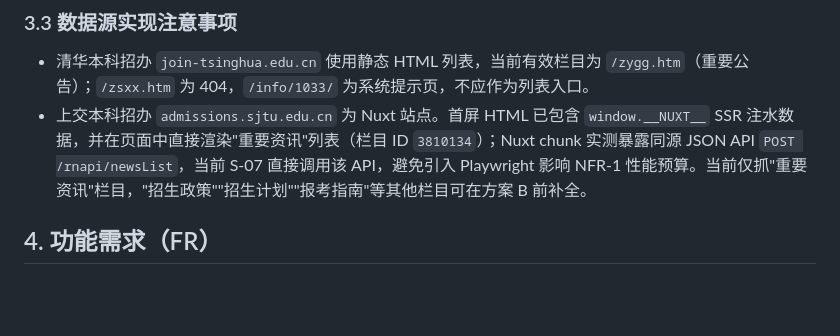
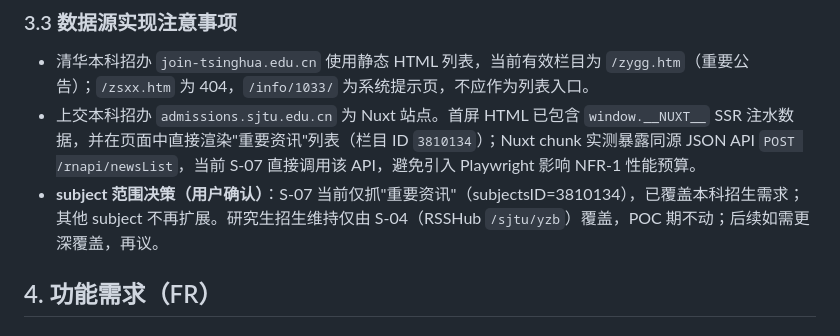
Before and after one commit to jonathanzhan1975/uni-admission-crawler, a Markdown page: docs/02-需求规格说明书.md, the part around the change. Drawn GitHub-style; blank space fills up the shorter version.

Commit message:
docs(spec): freeze SJTU S-07 scope to undergraduate admissions only
User decision: S-07 重要资讯 column already covers undergraduate
admissions adequately. Do not expand to other subjects. Graduate
admissions remain covered by S-04 (RSSHub /sjtu/yzb) only.

```diff
--- a/docs/02-需求规格说明书.md
+++ b/docs/02-需求规格说明书.md
@@ -52,7 +52,8 @@ POC 阶段服务于**单一用户**，无需考虑权限/订阅偏好。
 ### 3.3 数据源实现注意事项
 
 - 清华本科招办 `join-tsinghua.edu.cn` 使用静态 HTML 列表，当前有效栏目为 `/zygg.htm`（重要公告）；`/zsxx.htm` 为 404，`/info/1033/` 为系统提示页，不应作为列表入口。
-- 上交本科招办 `admissions.sjtu.edu.cn` 为 Nuxt 站点。首屏 HTML 已包含 `window.__NUXT__` SSR 注水数据，并在页面中直接渲染"重要资讯"列表（栏目 ID `3810134`）；Nuxt chunk 实测暴露同源 JSON API `POST /rnapi/newsList`，当前 S-07 直接调用该 API，避免引入 Playwright 影响 NFR-1 性能预算。当前仅抓"重要资讯"栏目，"招生政策""招生计划""报考指南"等其他栏目可在方案 B 前补全。
+- 上交本科招办 `admissions.sjtu.edu.cn` 为 Nuxt 站点。首屏 HTML 已包含 `window.__NUXT__` SSR 注水数据，并在页面中直接渲染"重要资讯"列表（栏目 ID `3810134`）；Nuxt chunk 实测暴露同源 JSON API `POST /rnapi/newsList`，当前 S-07 直接调用该 API，避免引入 Playwright 影响 NFR-1 性能预算。
+- **subject 范围决策（用户确认）**：S-07 当前仅抓"重要资讯"（subjectsID=3810134），已覆盖本科招生需求；其他 subject 不再扩展。研究生招生维持仅由 S-04（RSSHub `/sjtu/yzb`）覆盖，POC 期不动；后续如需更深覆盖，再议。
 
 ## 4. 功能需求（FR）
 
```
